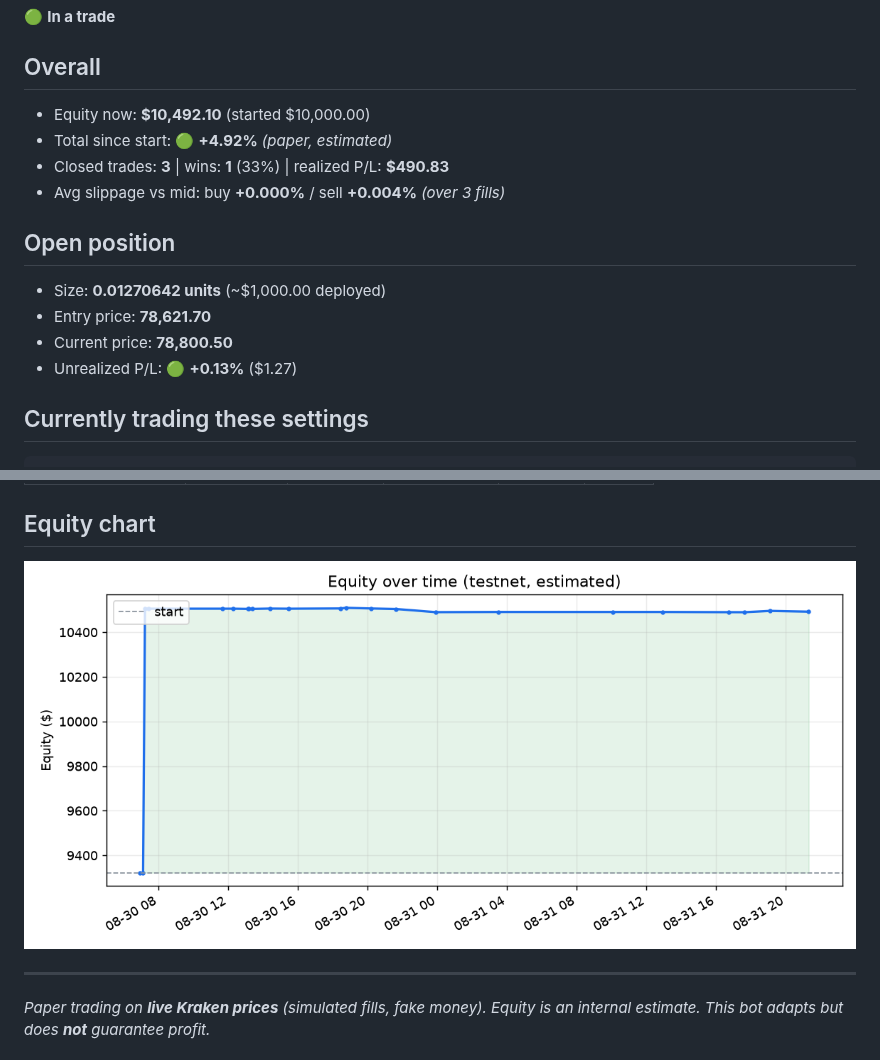
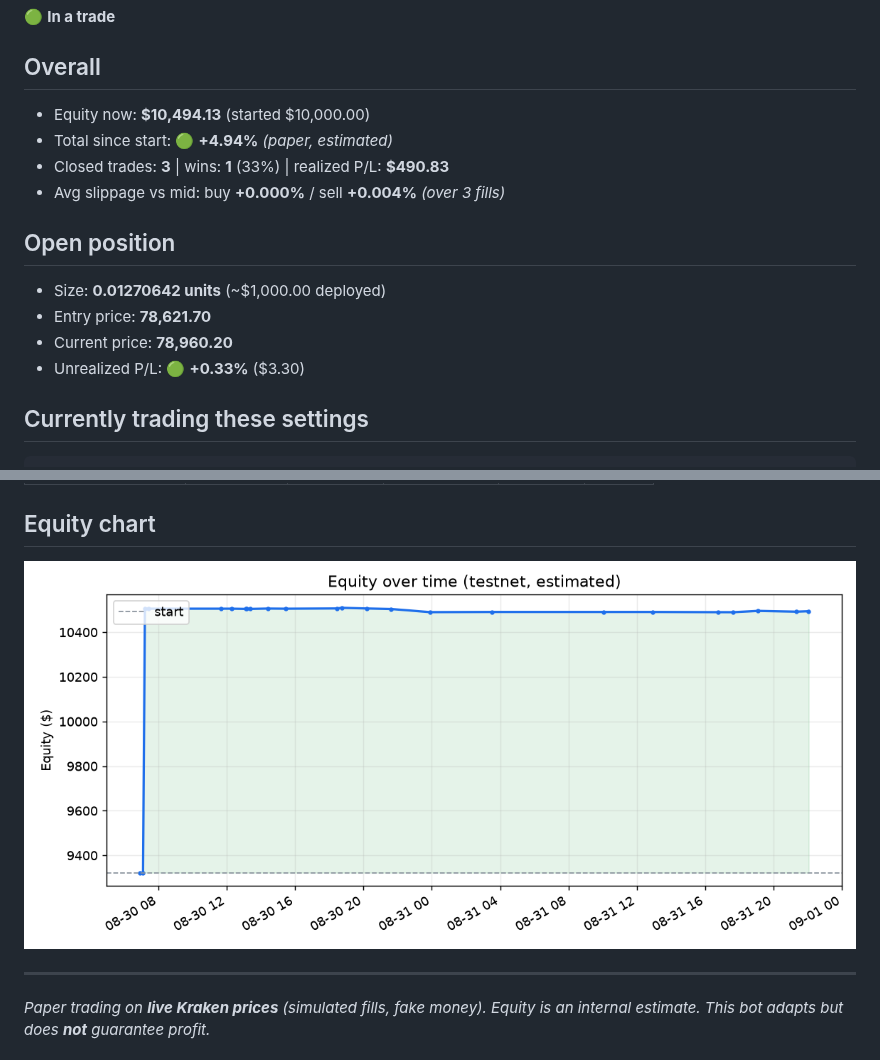
Before and after one commit to Alen9/Test-Trader, a Markdown page: STATUS.md, 2 parts joined by grey strips. Drawn GitHub-style; pictures changed too: equity.png.

Commit message:
update: state, trades, dashboard [skip ci]

````diff
--- a/STATUS.md
+++ b/STATUS.md
@@ -3,16 +3,16 @@
 🟢 **In a trade**
 
 ## Overall
-- Equity now: **$10,492.10**  (started $10,000.00)
-- Total since start: 🟢 **+4.92%**  _(paper, estimated)_
+- Equity now: **$10,494.13**  (started $10,000.00)
+- Total since start: 🟢 **+4.94%**  _(paper, estimated)_
 - Closed trades: **3**  |  wins: **1** (33%)  |  realized P/L: **$490.83**
 - Avg slippage vs mid: buy **+0.000%** / sell **+0.004%**  _(over 3 fills)_
 
 ## Open position
 - Size: **0.01270642 units**  (~$1,000.00 deployed)
 - Entry price: **78,621.70**
-- Current price: **78,800.50**
-- Unrealized P/L: 🟢 **+0.13%**  ($1.27)
+- Current price: **78,960.20**
+- Unrealized P/L: 🟢 **+0.33%**  ($3.30)
 
 ## Currently trading these settings
 ```json
````
Also changed, not shown: other parts of STATUS.md (+1 -1 lines), 2 other files.
